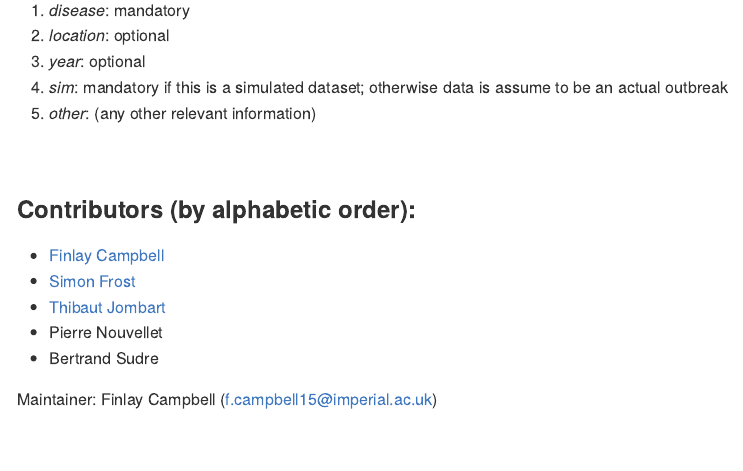
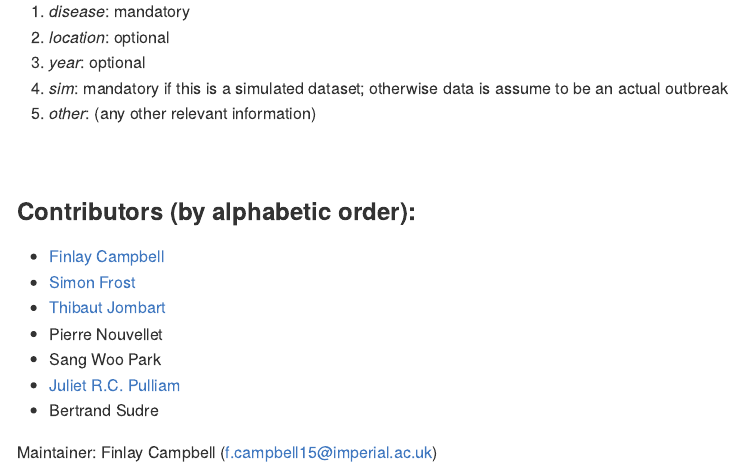
Before and after one commit to reconverse/outbreaks, an R Markdown document (README.Rmd): the page in a window 1100 px wide, from 1920 px down before the commit and from 1880 px down after it, so that both start at the same text. The pictures show the output file README.md that the author committed with the source, drawn offline in the style of GitHub; badge pictures from the web are left out.

Commit message:
updated README and docs

```diff
--- a/README.Rmd
+++ b/README.Rmd
@@ -67,6 +67,8 @@ We use the lower case throughout, and snake_case (using underscores) to separate
 - [Simon Frost](https://github.com/sdwfrost)
 - [Thibaut Jombart](https://github.com/thibautjombart)
 - Pierre Nouvellet
+- Sang Woo Park
+- [Juliet R.C. Pulliam](https://github.com/jrcpulliam)
 - Bertrand Sudre
 
 
```
Also changed, not shown: README.md, 2 other files.
